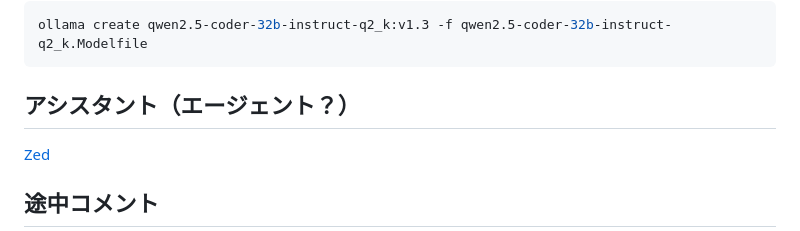
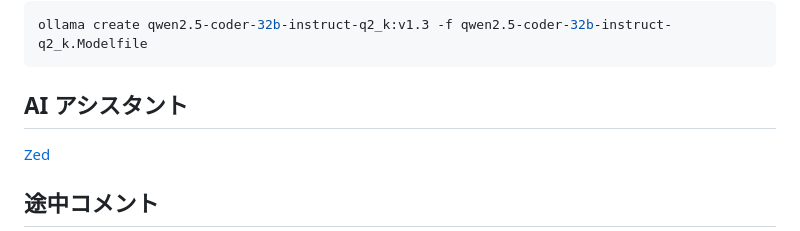
Before and after one commit to high-u/trial-llm-development, a Markdown page: README.md, the part around the change. Drawn GitHub-style.

````diff
--- a/README.md
+++ b/README.md
@@ -54,7 +54,7 @@ PARAMETER num_ctx 16384
 ollama create qwen2.5-coder-32b-instruct-q2_k:v1.3 -f qwen2.5-coder-32b-instruct-q2_k.Modelfile
 ```
 
-## アシスタント（エージェント？）
+## AI アシスタント
 
 [Zed](https://zed.dev/)
 
````
